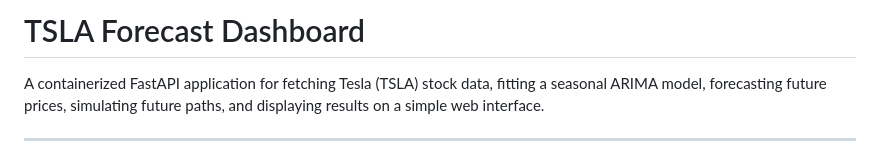
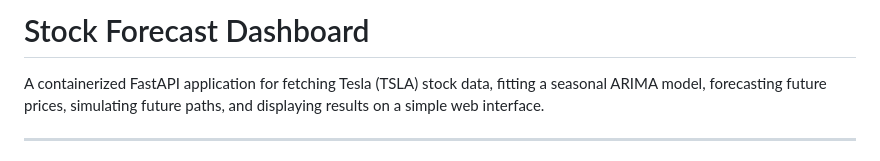
Before and after one commit to ForwardDT/SARIMA_prediction_server, a Markdown page: README.md, the part around the change. Drawn GitHub-style.

```diff
--- a/README.md
+++ b/README.md
@@ -1,4 +1,4 @@
-# TSLA Forecast Dashboard
+# Stock Forecast Dashboard
 
 A containerized FastAPI application for fetching Tesla (TSLA) stock data, fitting a seasonal ARIMA model, forecasting future prices, simulating future paths, and displaying results on a simple web interface.
 
```
